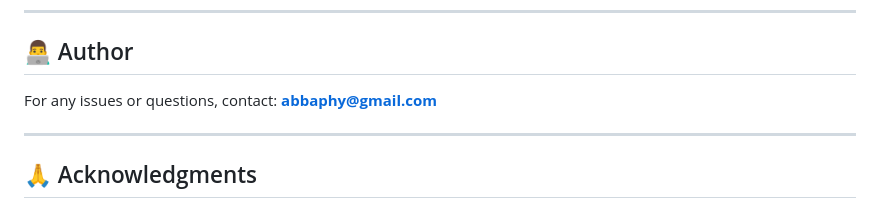
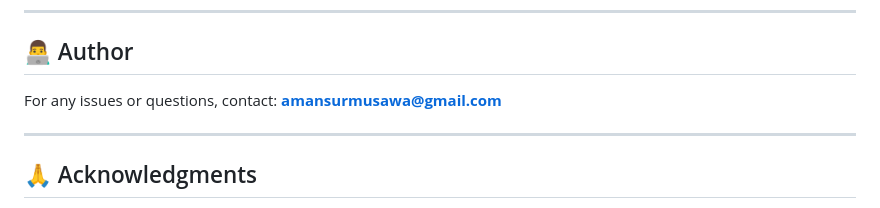
Before and after one commit to ammusawa/MSSN-WEB-APP, a Markdown page: README.md, the part around the change. Rendered like a GitHub page.

```diff
--- a/README.md
+++ b/README.md
@@ -410,7 +410,7 @@ This project is proprietary software for Baze MSSN.
 
 ## 👨‍💻 Author
 
-For any issues or questions, contact: **abbaphy@gmail.com**
+For any issues or questions, contact: **amansurmusawa@gmail.com**
 
 ---
 
```
